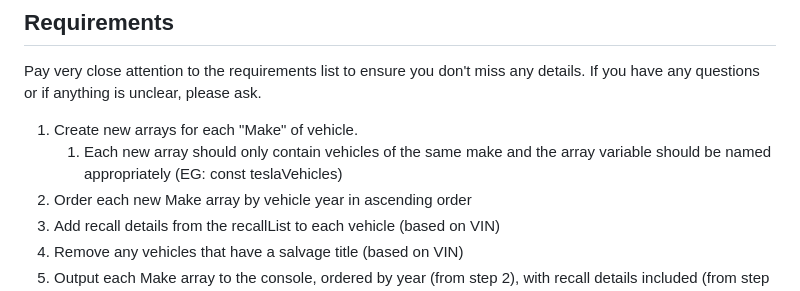
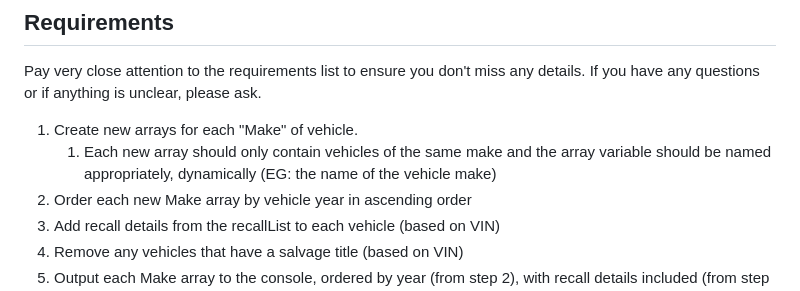
Before and after one commit to carpaltunnel/ArCA-MEAN-Fall-2025, a Markdown page: Labs/lab003-vehicles/README.md, the part around the change. GitHub-like rendering.

```diff
--- a/Labs/lab003-vehicles/README.md
+++ b/Labs/lab003-vehicles/README.md
@@ -8,7 +8,7 @@ There are many ways to solve this problem.  As an exercise in how people approac
 Pay very close attention to the requirements list to ensure you don't miss any details.  If you have any questions or if anything is unclear, please ask.
 
 1.  Create new arrays for each "Make" of vehicle.
-    1.  Each new array should only contain vehicles of the same make and the array variable should be named appropriately (EG: const teslaVehicles)
+    1.  Each new array should only contain vehicles of the same make and the array variable should be named appropriately, dynamically (EG: the name of the vehicle make)
 2.  Order each new Make array by vehicle year in ascending order
 3.  Add recall details from the recallList to each vehicle (based on VIN)
 4.  Remove any vehicles that have a salvage title (based on VIN)
```
